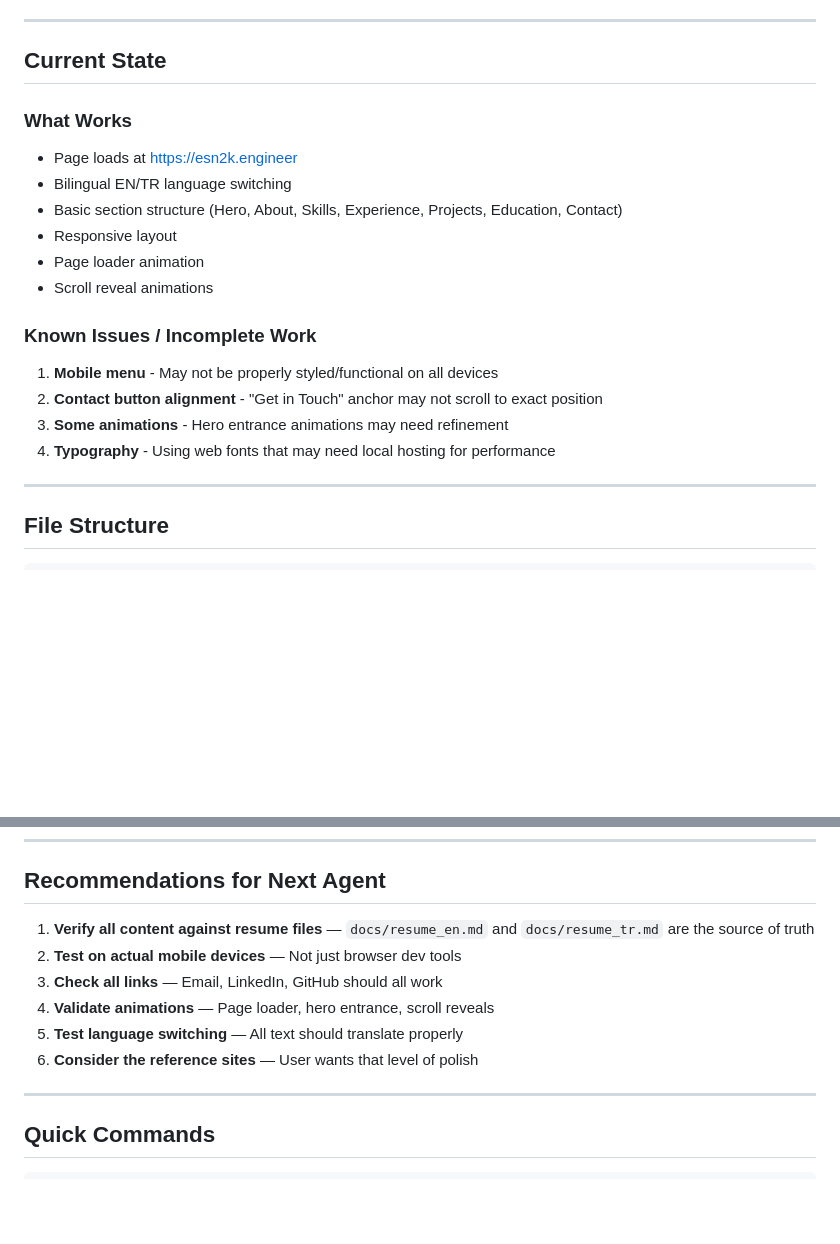
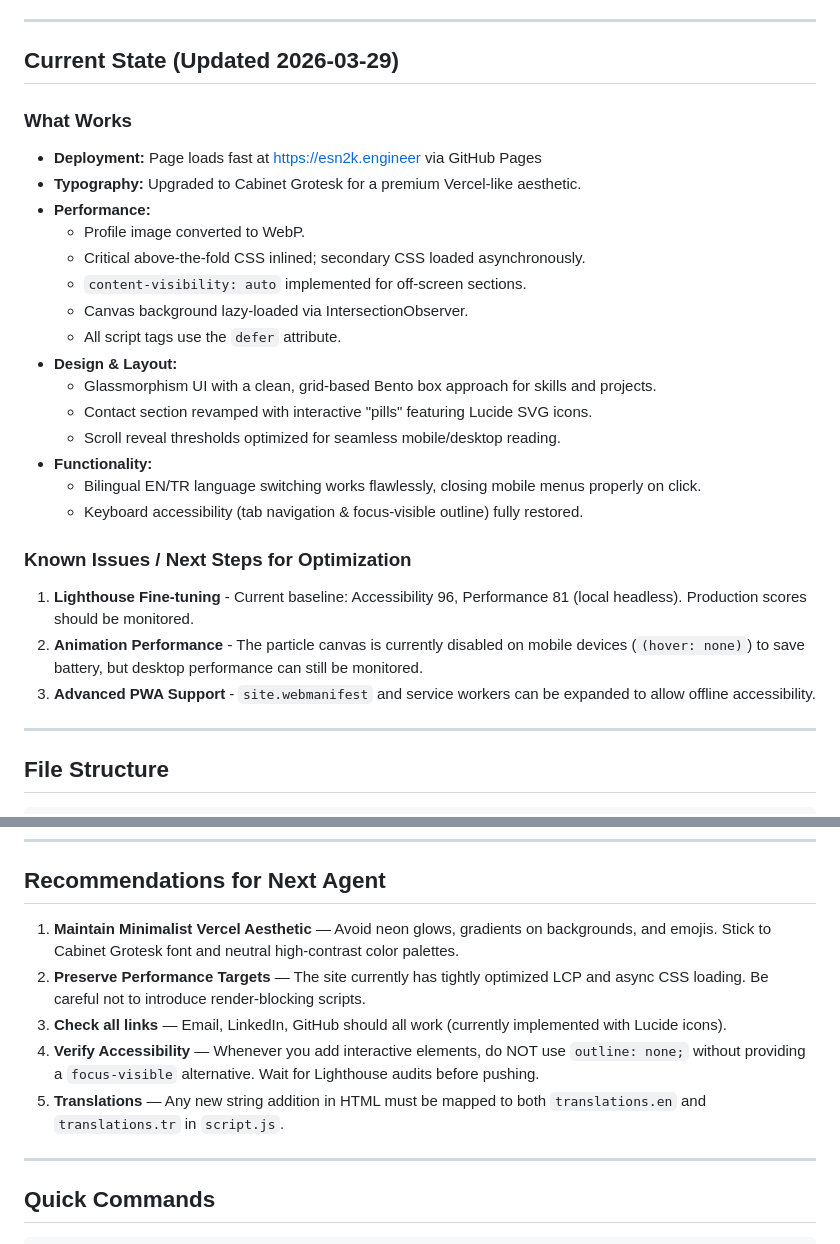
Before and after one commit to esN2k/esN2k-Portfolio, a Markdown page: docs/HANDOVER.md, 2 parts joined by grey strips. GitHub-like rendering; blank space fills up the shorter version.

Commit message:
docs: update handover state with latest UI and performance optims

```diff
--- a/docs/HANDOVER.md
+++ b/docs/HANDOVER.md
@@ -29,21 +29,29 @@ A personal portfolio website for Doğukan Balaman, an AI-focused Computer Engine
 
 ---
 
-## Current State
+## Current State (Updated 2026-03-29)
 
 ### What Works
-- Page loads at https://esn2k.engineer
-- Bilingual EN/TR language switching
-- Basic section structure (Hero, About, Skills, Experience, Projects, Education, Contact)
-- Responsive layout
-- Page loader animation
-- Scroll reveal animations
+- **Deployment:** Page loads fast at https://esn2k.engineer via GitHub Pages
+- **Typography:** Upgraded to Cabinet Grotesk for a premium Vercel-like aesthetic.
+- **Performance:**
+  - Profile image converted to WebP.
+  - Critical above-the-fold CSS inlined; secondary CSS loaded asynchronously.
+  - `content-visibility: auto` implemented for off-screen sections.
+  - Canvas background lazy-loaded via IntersectionObserver.
+  - All script tags use the `defer` attribute.
+- **Design & Layout:**
+  - Glassmorphism UI with a clean, grid-based Bento box approach for skills and projects.
+  - Contact section revamped with interactive "pills" featuring Lucide SVG icons.
+  - Scroll reveal thresholds optimized for seamless mobile/desktop reading.
+- **Functionality:**
+  - Bilingual EN/TR language switching works flawlessly, closing mobile menus properly on click.
+  - Keyboard accessibility (tab navigation & focus-visible outline) fully restored.
 
-### Known Issues / Incomplete Work
-1. **Mobile menu** - May not be properly styled/functional on all devices
-2. **Contact button alignment** - "Get in Touch" anchor may not scroll to exact position
-3. **Some animations** - Hero entrance animations may need refinement
-4. **Typography** - Using web fonts that may need local hosting for performance
+### Known Issues / Next Steps for Optimization
+1. **Lighthouse Fine-tuning** - Current baseline: Accessibility 96, Performance 81 (local headless). Production scores should be monitored.
+2. **Animation Performance** - The particle canvas is currently disabled on mobile devices (`(hover: none)`) to save battery, but desktop performance can still be monitored.
+3. **Advanced PWA Support** - `site.webmanifest` and service workers can be expanded to allow offline accessibility.
 
 ---
 
@@ -228,12 +236,11 @@ git push origin master
 
 ## Recommendations for Next Agent
 
-1. **Verify all content against resume files** — `docs/resume_en.md` and `docs/resume_tr.md` are the source of truth
-2. **Test on actual mobile devices** — Not just browser dev tools
-3. **Check all links** — Email, LinkedIn, GitHub should all work
-4. **Validate animations** — Page loader, hero entrance, scroll reveals
-5. **Test language switching** — All text should translate properly
-6. **Consider the reference sites** — User wants that level of polish
+1. **Maintain Minimalist Vercel Aesthetic** — Avoid neon glows, gradients on backgrounds, and emojis. Stick to Cabinet Grotesk font and neutral high-contrast color palettes.
+2. **Preserve Performance Targets** — The site currently has tightly optimized LCP and async CSS loading. Be careful not to introduce render-blocking scripts.
+3. **Check all links** — Email, LinkedIn, GitHub should all work (currently implemented with Lucide icons).
+4. **Verify Accessibility** — Whenever you add interactive elements, do NOT use `outline: none;` without providing a `focus-visible` alternative. Wait for Lighthouse audits before pushing.
+5. **Translations** — Any new string addition in HTML must be mapped to both `translations.en` and `translations.tr` in `script.js`.
 
 ---
 
```
